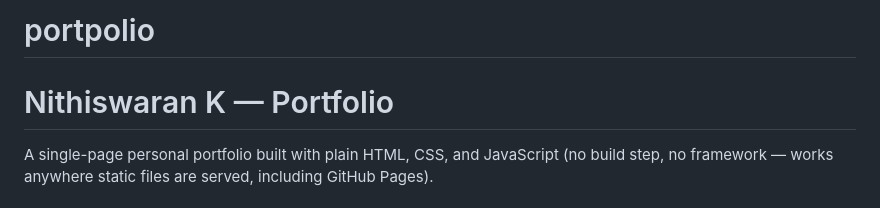
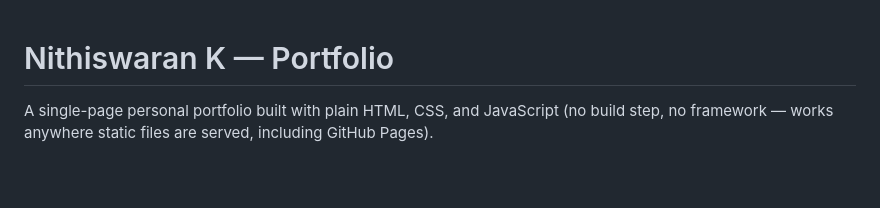
Before and after one commit to NithisK11/portpolio, a Markdown page: README.md, the part around the change. Rendered like a GitHub page; blank space fills up the shorter version.

Commit message:
portfolio
Removed the project title from the README.

```diff
--- a/README.md
+++ b/README.md
@@ -1,4 +1,3 @@
-# portpolio
 # Nithiswaran K — Portfolio
 
 A single-page personal portfolio built with plain HTML, CSS, and JavaScript
```
